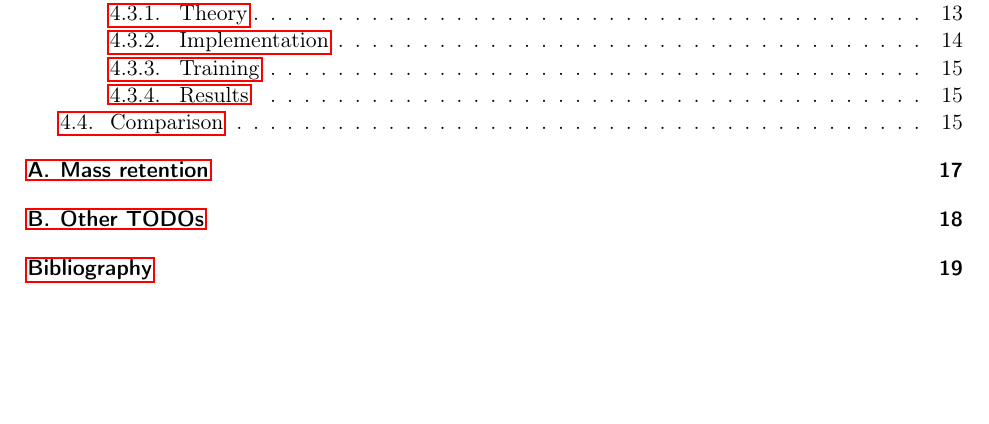
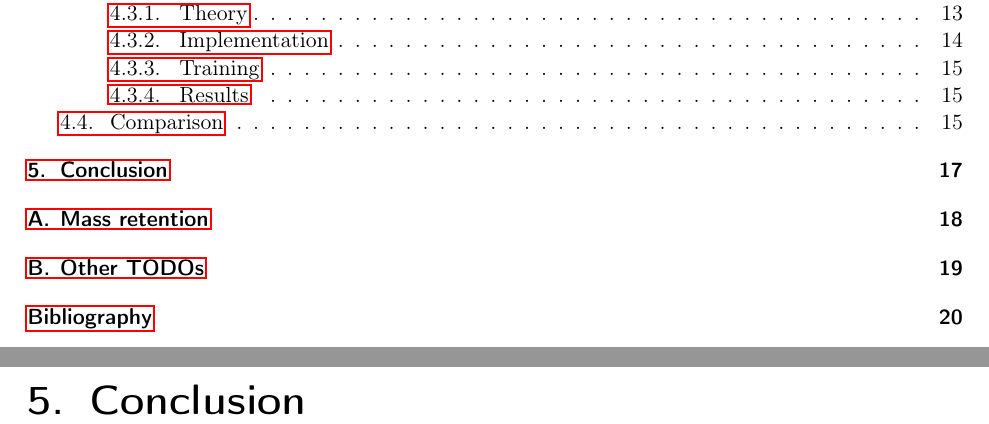
Before and after one commit to Findus23/Bachelors-Thesis, a LaTeX thesis (main.tex, which reads 50_conclusion.tex): part of page 2 of 19 before the commit and two parts of pages 2 and 17 of 20 after it, the two joined at a grey line, cut so that both start at the same text, the shorter picture padded with empty space. Compiled offline with pdfLaTeX.

Commit message:
add conclusions

```diff
--- /dev/null
+++ b/50_conclusion.tex
@@ -0,0 +1 @@
+\chapter{Conclusion}
```
Also changed, not shown: main.tex (+2 -0 lines).
